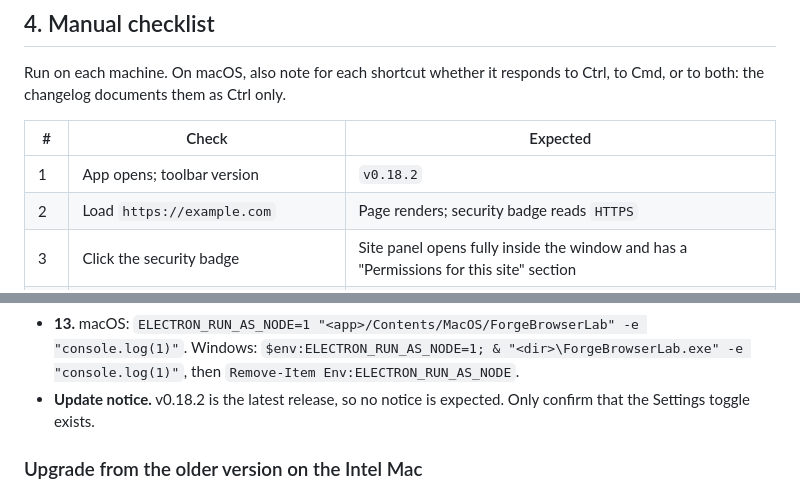
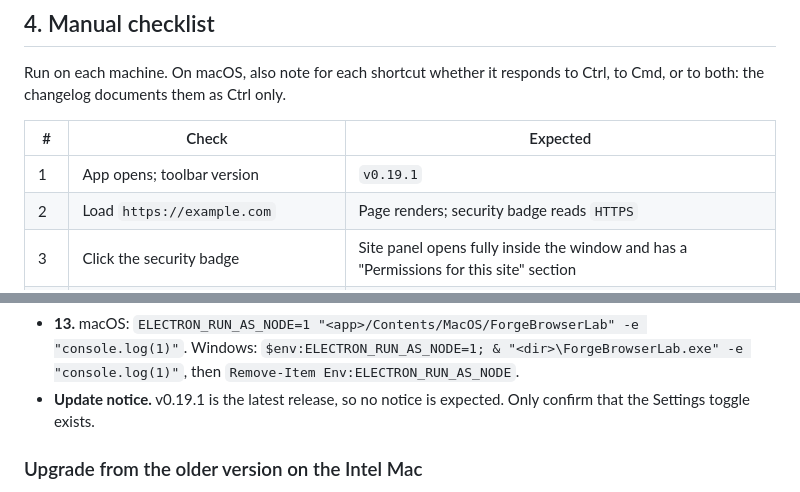
Before and after one commit to Eddienews/forgeos-browser, a Markdown page: docs/handoff/platform-verification.md, 2 parts joined by grey strips. Rendered like a GitHub page.

```diff
--- a/docs/handoff/platform-verification.md
+++ b/docs/handoff/platform-verification.md
@@ -117,7 +117,7 @@ to Ctrl, to Cmd, or to both: the changelog documents them as Ctrl only.
 
 | # | Check | Expected |
 | --- | --- | --- |
-| 1 | App opens; toolbar version | `v0.18.2` |
+| 1 | App opens; toolbar version | `v0.19.1` |
 | 2 | Load `https://example.com` | Page renders; security badge reads `HTTPS` |
 | 3 | Click the security badge | Site panel opens fully inside the window and has a "Permissions for this site" section |
 | 4 | Open a site that asks for camera or location | A prompt appears; before allowing, the site sees `denied` |
@@ -151,7 +151,7 @@ Notes on individual checks:
 - **13.** macOS: `ELECTRON_RUN_AS_NODE=1 "<app>/Contents/MacOS/ForgeBrowserLab" -e "console.log(1)"`.
   Windows: `$env:ELECTRON_RUN_AS_NODE=1; & "<dir>\ForgeBrowserLab.exe" -e "console.log(1)"`,
   then `Remove-Item Env:ELECTRON_RUN_AS_NODE`.
-- **Update notice.** v0.18.2 is the latest release, so no notice is expected.
+- **Update notice.** v0.19.1 is the latest release, so no notice is expected.
   Only confirm that the Settings toggle exists.
 
 ### Upgrade from the older version on the Intel Mac
```
Also changed, not shown: other parts of docs/handoff/platform-verification.md (+8 -8 lines), docs/handoff/macos-signing.md (+2 -2 lines).
